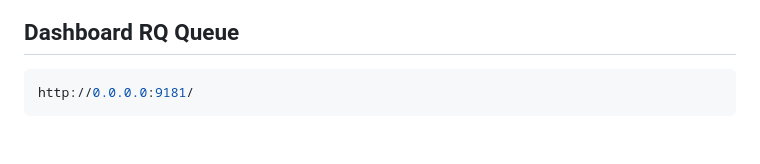
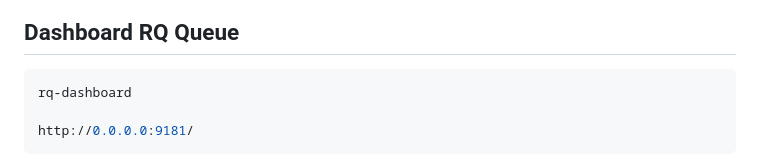
Before and after one commit to Adityapfm99/live-streaming, a Markdown page: README.md, the part around the change. Rendered like a GitHub page; blank space fills up the shorter version.

````diff
--- a/README.md
+++ b/README.md
@@ -99,6 +99,8 @@ makesure stream keys is same with start stream message
 
 ## Dashboard RQ Queue
 ```bash
+rq-dashboard
+
 http://0.0.0.0:9181/
 ```
 ![Alt text](image/que.png)
````
